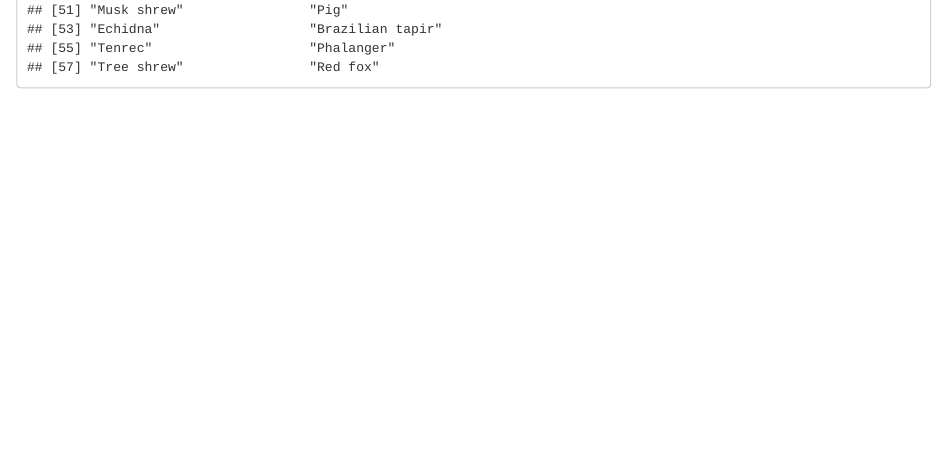
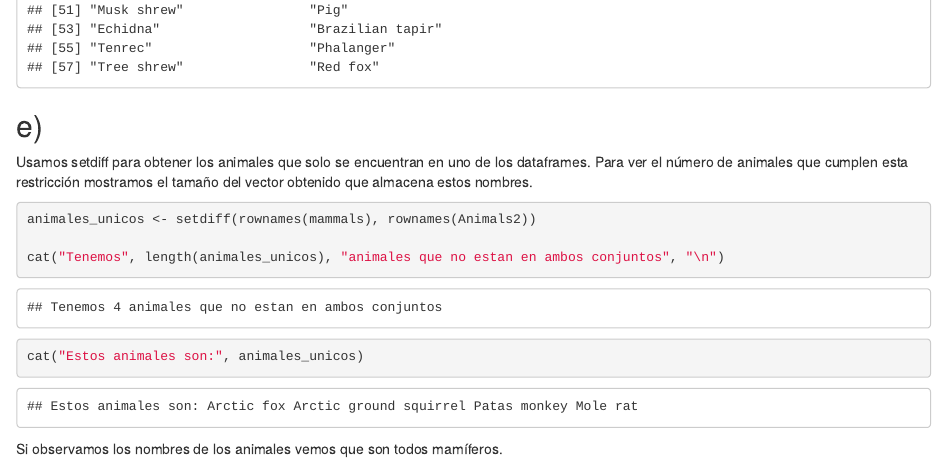
Before and after one commit to xescoliver/SolucionEjercicio, an R Markdown document (SolucionEjercicio.Rmd): the page in a window 1100 px wide, from 4570 px down. Rendered offline with R 4.5, knitr and Pandoc, with nearby package versions; common packages that the code uses without loading them are loaded.

Commit message:
Añado el ejercicio e

````diff
--- a/SolucionEjercicio.Rmd
+++ b/SolucionEjercicio.Rmd
@@ -95,3 +95,18 @@ Usando intersect guardamos en commonAnimals los nombres de los animales que apar
 commonAnimals <- intersect(rownames(mammals), rownames(Animals2))
 commonAnimals
 ```
+
+## e)
+
+Usamos setdiff para obtener los animales que solo se encuentran en uno de los dataframes. Para ver el número de animales que cumplen esta restricción mostramos el tamaño del vector obtenido que almacena estos nombres.
+
+```{r}
+
+animales_unicos <- setdiff(rownames(mammals), rownames(Animals2))
+
+cat("Tenemos", length(animales_unicos), "animales que no estan en ambos conjuntos", "\n")
+
+cat("Estos animales son:", animales_unicos)
+```
+
+Si observamos los nombres de los animales vemos que son todos mamíferos.
````
